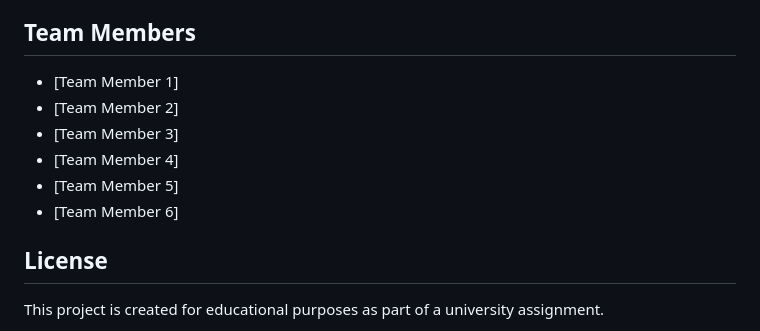
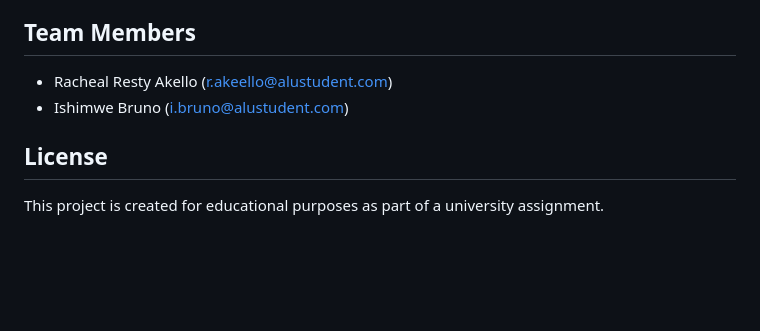
Before and after one commit to rachealA924/Team-6_Taxi_App, a Markdown page: README.md, the part around the change printed below. Drawn GitHub-style; blank space fills up the shorter version.

```diff
--- a/README.md
+++ b/README.md
@@ -243,12 +243,8 @@ This is a team project. All team members should:
 
 ## Team Members
 
-- [Team Member 1]
-- [Team Member 2]
-- [Team Member 3]
-- [Team Member 4]
-- [Team Member 5]
-- [Team Member 6]
+- Racheal Resty Akello (r.akeello@alustudent.com)
+- Ishimwe Bruno (i.bruno@alustudent.com)
 
 ## License
 
```
Also changed, not shown: other parts of README.md (+1 -1 lines).
